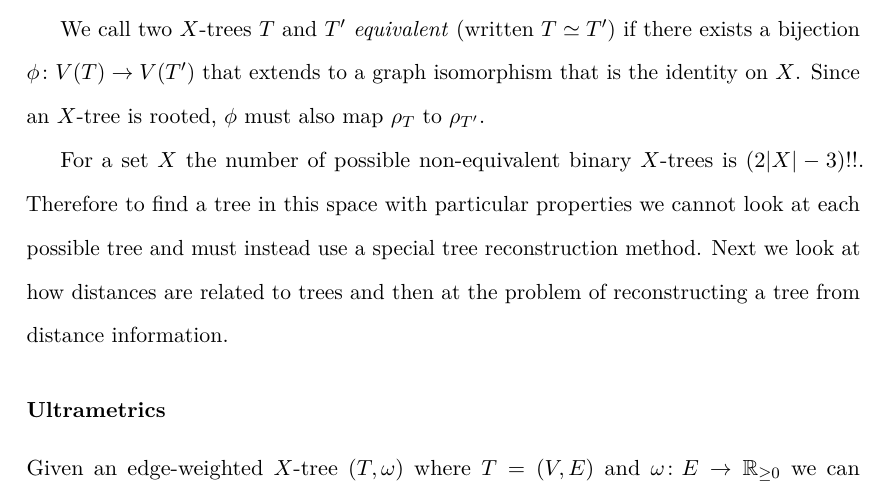
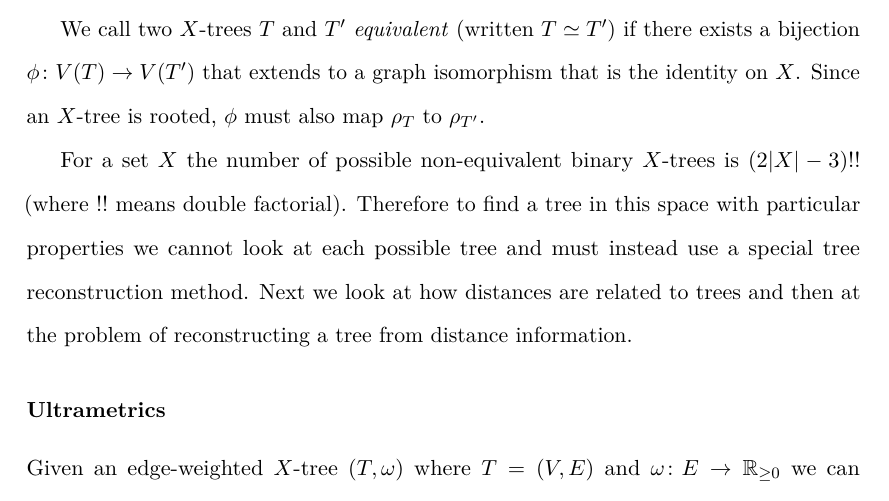
Before and after one commit to georgek/thesis, a LaTeX thesis (thesis.tex, which reads background2.tex): part of page 99 of 191, cut so that both start at the same text. Compiled offline with pdfLaTeX.

Commit message:
Add note about double factorial

```diff
--- a/background2.tex
+++ b/background2.tex
@@ -233,11 +233,11 @@ graph isomorphism that is the identity on $X$.  Since an $X$-tree is rooted,
 $\phi$ must also map $\rho_{T}$ to $\rho_{T'}$.
 
 For a set $X$ the number of possible non-equivalent binary $X$-trees is
-$(2|X|-3)!!$.  Therefore to find a tree in this space with particular
-properties we cannot look at each possible tree and must instead use a special
-tree reconstruction method.  Next we look at how distances are related to
-trees and then at the problem of reconstructing a tree from distance
-information.
+$(2|X|-3)!!$ (where $!!$ means double factorial).  Therefore to find a tree in
+this space with particular properties we cannot look at each possible tree and
+must instead use a special tree reconstruction method.  Next we look at how
+distances are related to trees and then at the problem of reconstructing a
+tree from distance information.
 
 \subsubsection{Ultrametrics}
 \label{sec:ultrametrics}
```
